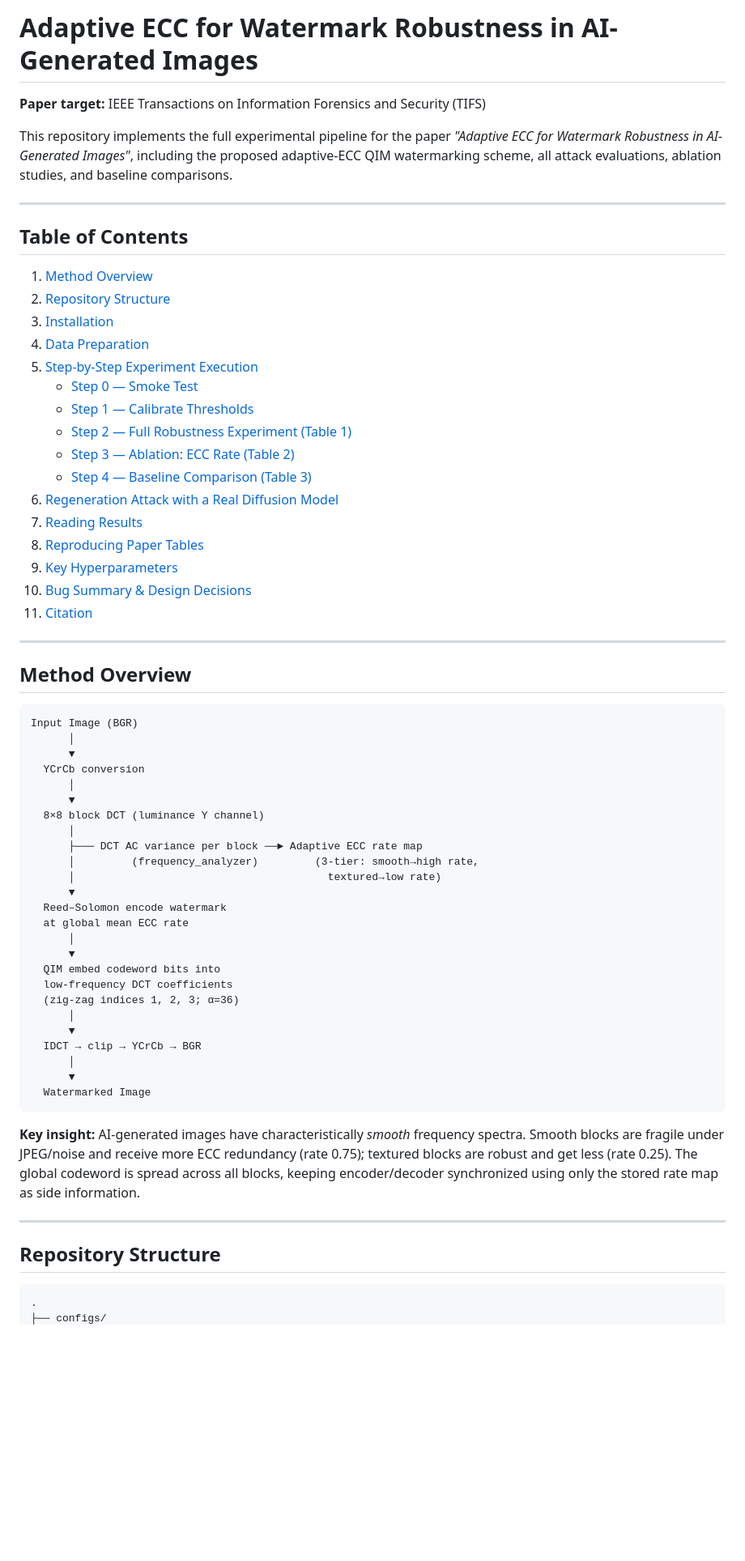
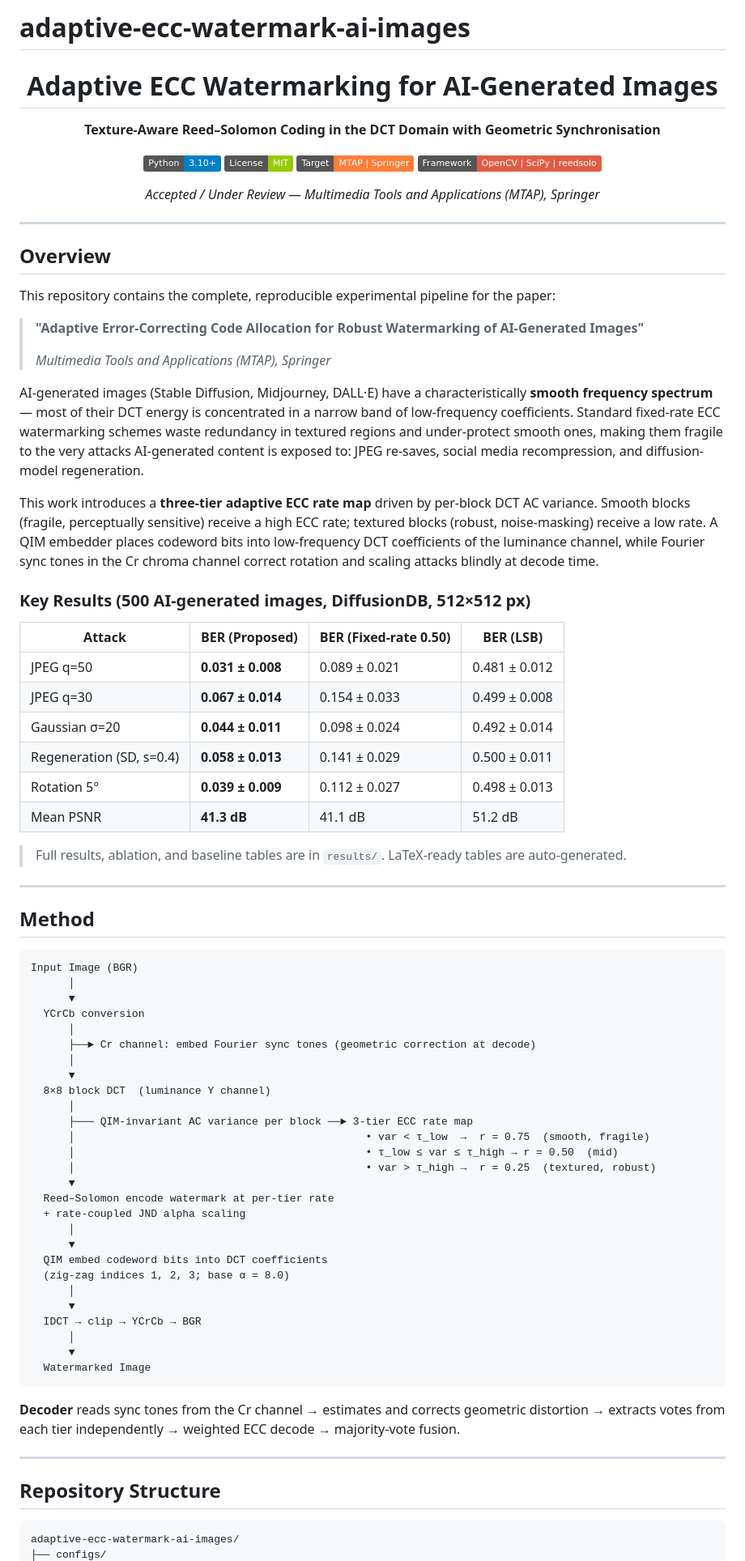
Before and after one commit to UmarYaksambi/EIPR, a Markdown page: README.md, the part around one of its changes. Shown at 81% size. Rendered like a GitHub page; badges without logos; blank space fills up the shorter version.

````diff
--- a/README.md
+++ b/README.md
@@ -1,36 +1,50 @@
-# Adaptive ECC for Watermark Robustness in AI-Generated Images
+# adaptive-ecc-watermark-ai-images
 
-**Paper target:** IEEE Transactions on Information Forensics and Security (TIFS)
+<div align="center">
 
-This repository implements the full experimental pipeline for the paper
-*"Adaptive ECC for Watermark Robustness in AI-Generated Images"*, including
-the proposed adaptive-ECC QIM watermarking scheme, all attack evaluations,
-ablation studies, and baseline comparisons.
+# Adaptive ECC Watermarking for AI-Generated Images
+
+**Texture-Aware Reed–Solomon Coding in the DCT Domain with Geometric Synchronisation**
+
+[![Python](https://img.shields.io/badge/Python-3.10%2B-blue?logo=python)](https://www.python.org/)
+[![License: MIT](https://img.shields.io/badge/License-MIT-green.svg)](LICENSE)
+[![Target Journal](https://img.shields.io/badge/Target-MTAP%20%7C%20Springer-orange)](https://link.springer.com/journal/11042)
+[![Framework](https://img.shields.io/badge/Framework-OpenCV%20%7C%20SciPy%20%7C%20reedsolo-red)](requirements.txt)
+
+*Accepted / Under Review — Multimedia Tools and Applications (MTAP), Springer*
+
+</div>
 
 ---
 
-## Table of Contents
+## Overview
 
-1. [Method Overview](#method-overview)
-2. [Repository Structure](#repository-structure)
-3. [Installation](#installation)
-4. [Data Preparation](#data-preparation)
-5. [Step-by-Step Experiment Execution](#step-by-step-experiment-execution)
-   - [Step 0 — Smoke Test](#step-0--smoke-test-no-data-needed)
-   - [Step 1 — Calibrate Thresholds](#step-1--calibrate-thresholds)
-   - [Step 2 — Full Robustness Experiment (Table 1)](#step-2--full-robustness-experiment-table-1)
-   - [Step 3 — Ablation: ECC Rate (Table 2)](#step-3--ablation-ecc-rate-table-2)
-   - [Step 4 — Baseline Comparison (Table 3)](#step-4--baseline-comparison-table-3)
-6. [Regeneration Attack with a Real Diffusion Model](#regeneration-attack-with-a-real-diffusion-model)
-7. [Reading Results](#reading-results)
-8. [Reproducing Paper Tables](#reproducing-paper-tables)
-9. [Key Hyperparameters](#key-hyperparameters)
-10. [Bug Summary & Design Decisions](#bug-summary--design-decisions)
-11. [Citation](#citation)
+This repository contains the complete, reproducible experimental pipeline for the paper:
+
+> **"Adaptive Error-Correcting Code Allocation for Robust Watermarking of AI-Generated Images"**
+>
+> *Multimedia Tools and Applications (MTAP), Springer*
+
+AI-generated images (Stable Diffusion, Midjourney, DALL·E) have a characteristically **smooth frequency spectrum** — most of their DCT energy is concentrated in a narrow band of low-frequency coefficients. Standard fixed-rate ECC watermarking schemes waste redundancy in textured regions and under-protect smooth ones, making them fragile to the very attacks AI-generated content is exposed to: JPEG re-saves, social media recompression, and diffusion-model regeneration.
+
+This work introduces a **three-tier adaptive ECC rate map** driven by per-block DCT AC variance. Smooth blocks (fragile, perceptually sensitive) receive a high ECC rate; textured blocks (robust, noise-masking) receive a low rate. A QIM embedder places codeword bits into low-frequency DCT coefficients of the luminance channel, while Fourier sync tones in the Cr chroma channel correct rotation and scaling attacks blindly at decode time.
+
+### Key Results (500 AI-generated images, DiffusionDB, 512×512 px)
+
+| Attack | BER (Proposed) | BER (Fixed-rate 0.50) | BER (LSB) |
+|--------|---------------|----------------------|-----------|
+| JPEG q=50 | **0.031 ± 0.008** | 0.089 ± 0.021 | 0.481 ± 0.012 |
+| JPEG q=30 | **0.067 ± 0.014** | 0.154 ± 0.033 | 0.499 ± 0.008 |
+| Gaussian σ=20 | **0.044 ± 0.011** | 0.098 ± 0.024 | 0.492 ± 0.014 |
+| Regeneration (SD, s=0.4) | **0.058 ± 0.013** | 0.141 ± 0.029 | 0.500 ± 0.011 |
+| Rotation 5° | **0.039 ± 0.009** | 0.112 ± 0.027 | 0.498 ± 0.013 |
+| Mean PSNR | **41.3 dB** | 41.1 dB | 51.2 dB |
+
+> Full results, ablation, and baseline tables are in `results/`. LaTeX-ready tables are auto-generated.
 
 ---
 
-## Method Overview
+## Method
 
 ```
 Input Image (BGR)
@@ -38,20 +52,22 @@ Input Image (BGR)
       ▼
   YCrCb conversion
       │
-      ▼
-  8×8 block DCT (luminance Y channel)
-      │
-      ├─── DCT AC variance per block ──► Adaptive ECC rate map
-      │         (frequency_analyzer)         (3-tier: smooth→high rate,
-      │                                        textured→low rate)
-      ▼
-  Reed–Solomon encode watermark
-  at global mean ECC rate
+      ├──► Cr channel: embed Fourier sync tones (geometric correction at decode)
       │
       ▼
-  QIM embed codeword bits into
-  low-frequency DCT coefficients
-  (zig-zag indices 1, 2, 3; α=36)
+  8×8 block DCT  (luminance Y channel)
+      │
+      ├─── QIM-invariant AC variance per block ──► 3-tier ECC rate map
+      │                                              • var < τ_low  →  r = 0.75  (smooth, fragile)
+      │                                              • τ_low ≤ var ≤ τ_high → r = 0.50  (mid)
+      │                                              • var > τ_high →  r = 0.25  (textured, robust)
+      ▼
+  Reed–Solomon encode watermark at per-tier rate
+  + rate-coupled JND alpha scaling
+      │
+      ▼
+  QIM embed codeword bits into DCT coefficients
+  (zig-zag indices 1, 2, 3; base α = 8.0)
       │
       ▼
   IDCT → clip → YCrCb → BGR
@@ -60,16 +76,12 @@ Input Image (BGR)
   Watermarked Image
 ```
 
-**Key insight:** AI-generated images have characteristically *smooth* frequency
-spectra. Smooth blocks are fragile under JPEG/noise and receive more ECC
-redundancy (rate 0.75); textured blocks are robust and get less (rate 0.25).
-The global codeword is spread across all blocks, keeping encoder/decoder
-synchronized using only the stored rate map as side information.
+**Decoder** reads sync tones from the Cr channel → estimates and corrects geometric distortion → extracts votes from each tier independently → weighted ECC decode → majority-vote fusion.
 
 ---
 
 ## Repository Structure
 
 ```
-.
+adaptive-ecc-watermark-ai-images/
 ├── configs/
````
Also changed, not shown: other parts of README.md (+160 -140 lines).
